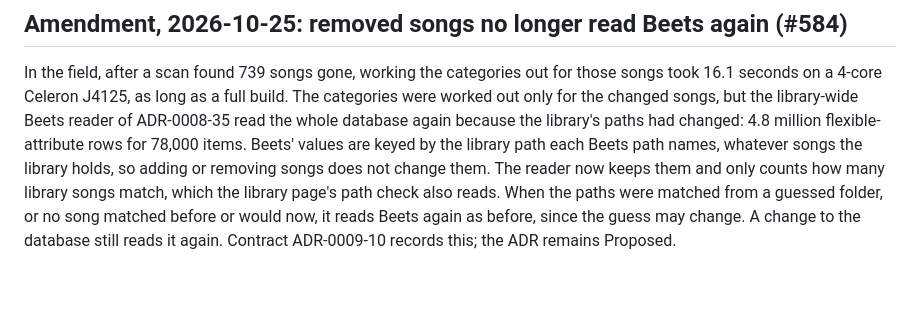
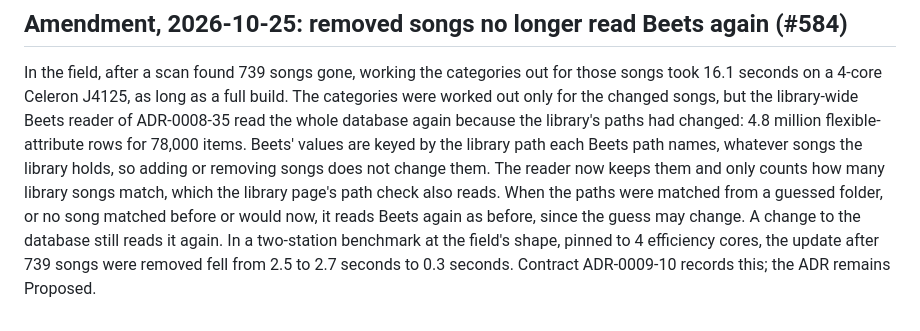
Before and after one commit to blindndangerous/AutoDJ, a Markdown page: docs/adr/0009-share-picking-rules-with-isolated-previews.md, the part around the change. GitHub-like rendering; blank space fills up the shorter version.

```diff
--- a/docs/adr/0009-share-picking-rules-with-isolated-previews.md
+++ b/docs/adr/0009-share-picking-rules-with-isolated-previews.md
@@ -227,4 +227,6 @@ the library holds, so adding or removing songs does not change them. The reader
 and only counts how many library songs match, which the library page's path check also reads.
 When the paths were matched from a guessed folder, or no song matched before or would now, it
 reads Beets again as before, since the guess may change. A change to the database still reads
-it again. Contract ADR-0009-10 records this; the ADR remains Proposed.
+it again. In a two-station benchmark at the field's shape, pinned to 4 efficiency cores, the
+update after 739 songs were removed fell from 2.5 to 2.7 seconds to 0.3 seconds. Contract
+ADR-0009-10 records this; the ADR remains Proposed.
```
Also changed, not shown: docs/adr/0008-bound-background-work-outside-playout.md (+7 -2 lines).
